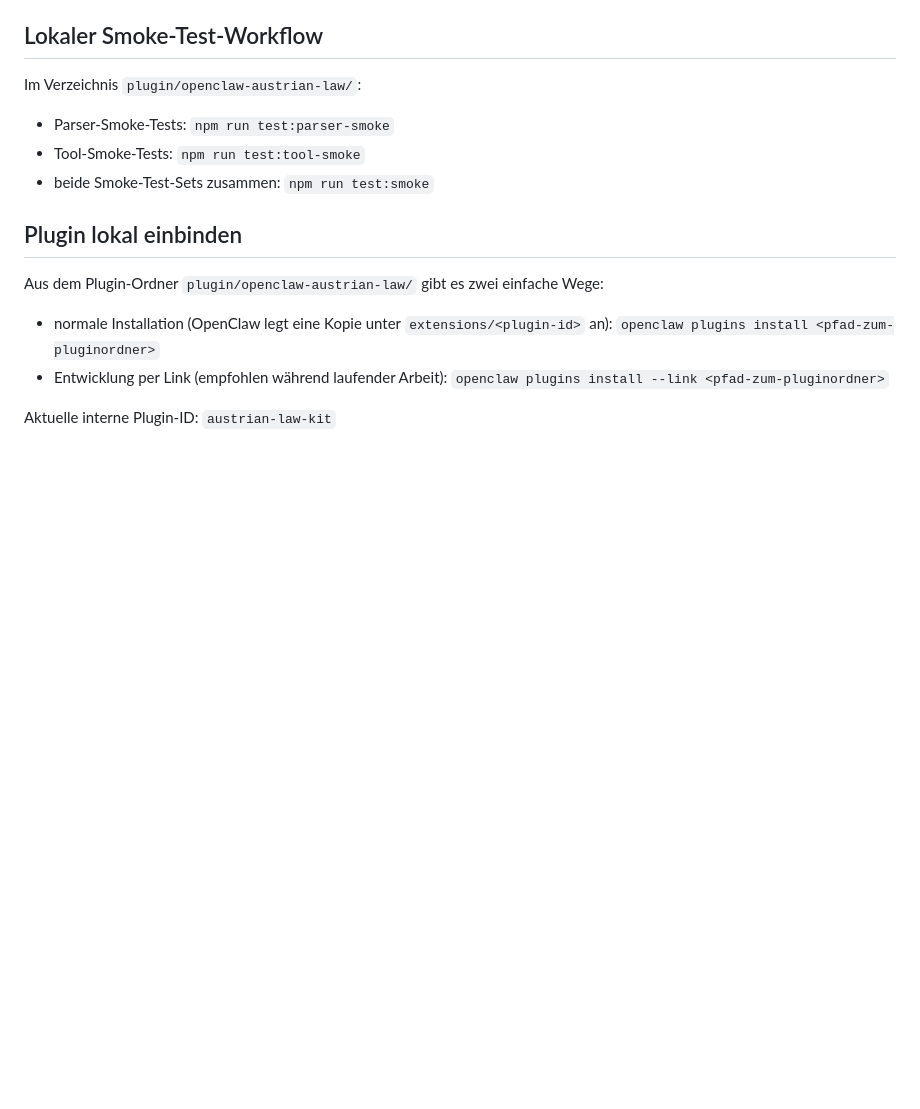
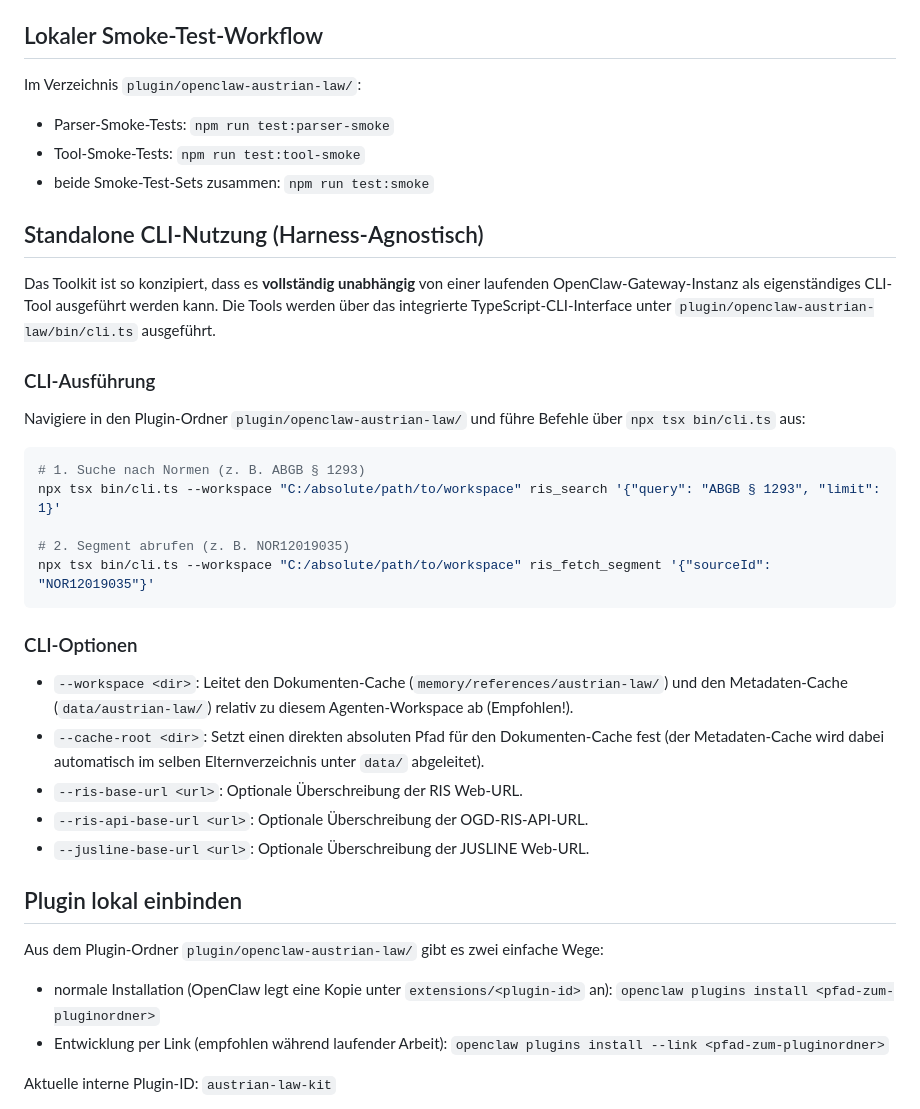
Before and after one commit to martinderm/austrian-law-kit, a Markdown page: README.md, the part around the change. Rendered like a GitHub page; blank space fills up the shorter version.

Commit message:
docs: document harness-agnostic standalone CLI usage and workspace paths

````diff
--- a/README.md
+++ b/README.md
@@ -74,6 +74,30 @@ Im Verzeichnis `plugin/openclaw-austrian-law/`:
 - Tool-Smoke-Tests: `npm run test:tool-smoke`
 - beide Smoke-Test-Sets zusammen: `npm run test:smoke`
 
+## Standalone CLI-Nutzung (Harness-Agnostisch)
+
+Das Toolkit ist so konzipiert, dass es **vollständig unabhängig** von einer laufenden OpenClaw-Gateway-Instanz als eigenständiges CLI-Tool ausgeführt werden kann. Die Tools werden über das integrierte TypeScript-CLI-Interface unter `plugin/openclaw-austrian-law/bin/cli.ts` ausgeführt.
+
+### CLI-Ausführung
+
+Navigiere in den Plugin-Ordner `plugin/openclaw-austrian-law/` und führe Befehle über `npx tsx bin/cli.ts` aus:
+
+```powershell
+# 1. Suche nach Normen (z. B. ABGB § 1293)
+npx tsx bin/cli.ts --workspace "C:/absolute/path/to/workspace" ris_search '{"query": "ABGB § 1293", "limit": 1}'
+
+# 2. Segment abrufen (z. B. NOR12019035)
+npx tsx bin/cli.ts --workspace "C:/absolute/path/to/workspace" ris_fetch_segment '{"sourceId": "NOR12019035"}'
+```
+
+### CLI-Optionen
+
+- `--workspace <dir>`: Leitet den Dokumenten-Cache (`memory/references/austrian-law/`) und den Metadaten-Cache (`data/austrian-law/`) relativ zu diesem Agenten-Workspace ab (Empfohlen!).
+- `--cache-root <dir>`: Setzt einen direkten absoluten Pfad für den Dokumenten-Cache fest (der Metadaten-Cache wird dabei automatisch im selben Elternverzeichnis unter `data/` abgeleitet).
+- `--ris-base-url <url>`: Optionale Überschreibung der RIS Web-URL.
+- `--ris-api-base-url <url>`: Optionale Überschreibung der OGD-RIS-API-URL.
+- `--jusline-base-url <url>`: Optionale Überschreibung der JUSLINE Web-URL.
+
 ## Plugin lokal einbinden
 
 Aus dem Plugin-Ordner `plugin/openclaw-austrian-law/` gibt es zwei einfache Wege:
````
Also changed, not shown: SKILL.md (+2 -2 lines).
